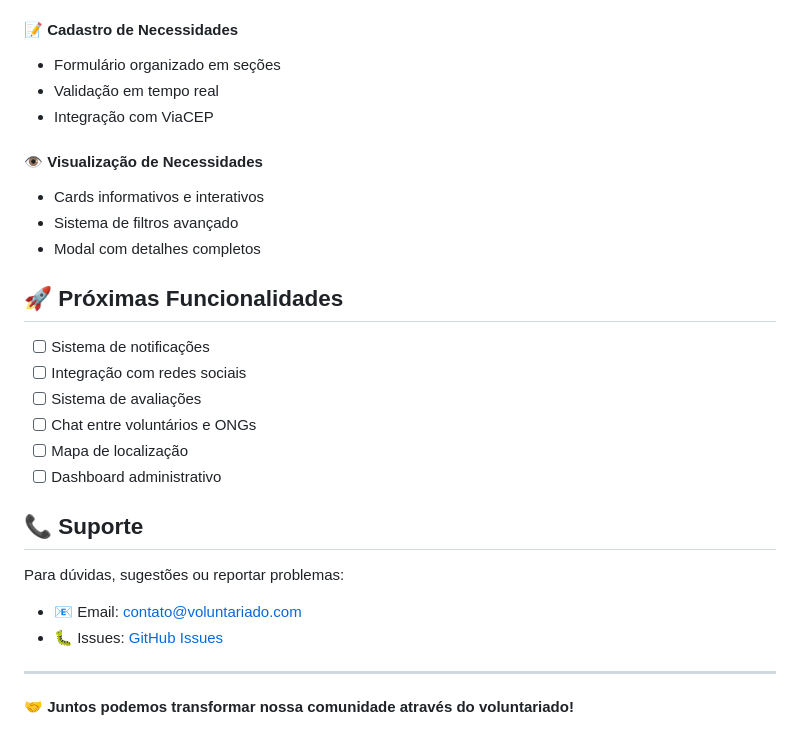
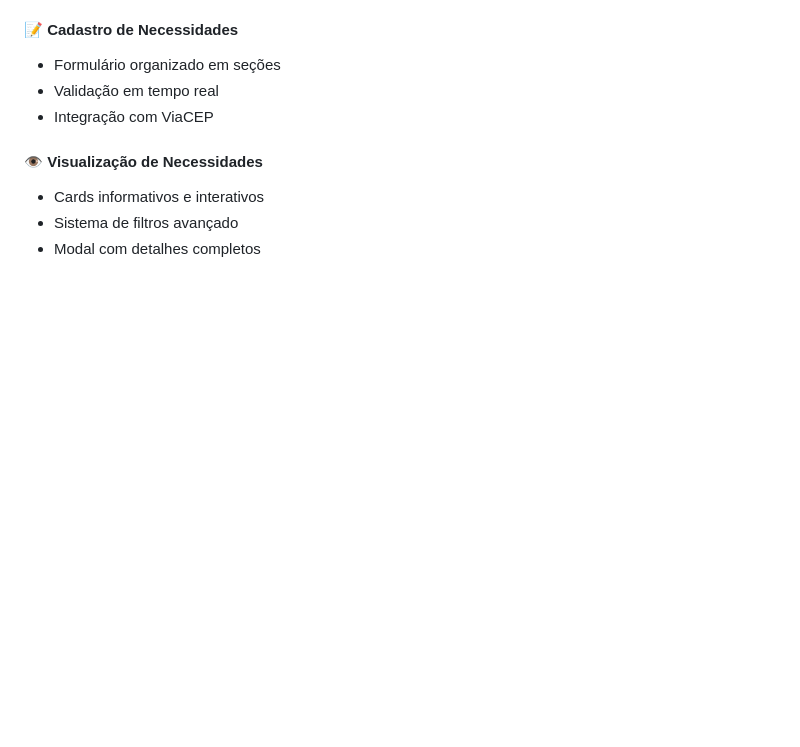
Before and after one commit to Joao-Felipe-coding/voluntariado, a Markdown page: README.md, the part around one of its changes. Rendered like a GitHub page; blank space fills up the shorter version.

```diff
--- a/README.md
+++ b/README.md
@@ -208,22 +176,3 @@ Este projeto está sob a licença MIT. Veja o arquivo [LICENSE](LICENSE) para ma
 - Cards informativos e interativos
 - Sistema de filtros avançado
 - Modal com detalhes completos
-
-## 🚀 Próximas Funcionalidades
-
-- [ ] Sistema de notificações
-- [ ] Integração com redes sociais
-- [ ] Sistema de avaliações
-- [ ] Chat entre voluntários e ONGs
-- [ ] Mapa de localização
-- [ ] Dashboard administrativo
-
-## 📞 Suporte
-
-Para dúvidas, sugestões ou reportar problemas:
-- 📧 Email: contato@voluntariado.com
-- 🐛 Issues: [GitHub Issues](https://github.com/seu-usuario/voluntariado/issues)
-
----
-
-**🤝 Juntos podemos transformar nossa comunidade através do voluntariado!**
```
Also changed, not shown: other parts of README.md (+0 -32 lines).
